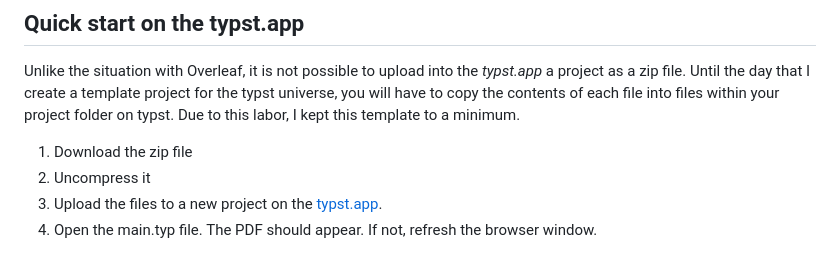
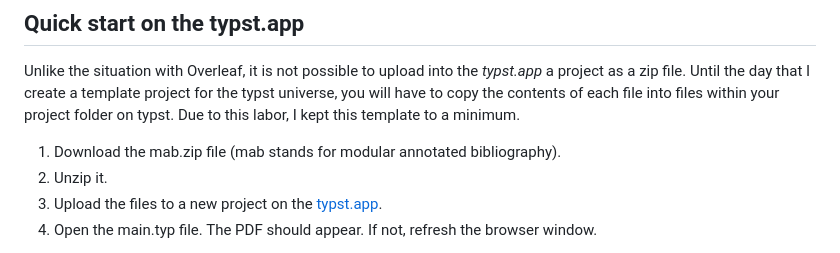
Before and after one commit to MooersLab/modular-annotated-bibliography-typst, a Markdown page: README.md, the part around the change. GitHub-like rendering.

```diff
--- a/README.md
+++ b/README.md
@@ -16,8 +16,8 @@ Unlike the situation with Overleaf, it is not possible to upload into the *typst
 Until the day that I create a template project for the typst universe, you will have to copy the contents of each file into files within your project folder on typst.
 Due to this labor, I kept this template to a minimum.
 
-1. Download the zip file
-2. Uncompress it
+1. Download the mab.zip file (mab stands for modular annotated bibliography).
+2. Unzip it.
 3. Upload the files to a new project on the [typst.app](https://typst.app/).
 4. Open the main.typ file. The PDF should appear. If not, refresh the browser window.
 
```
